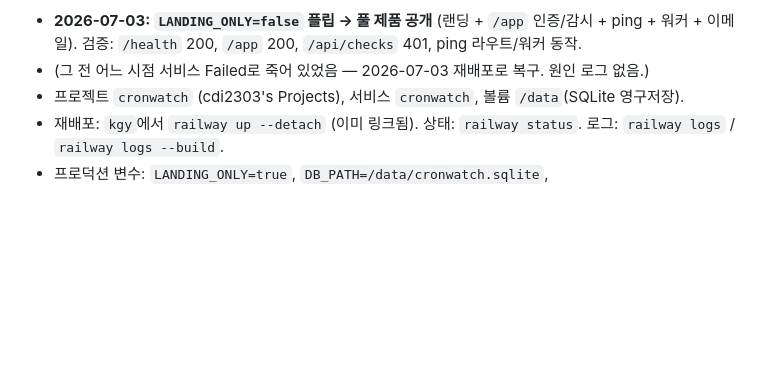
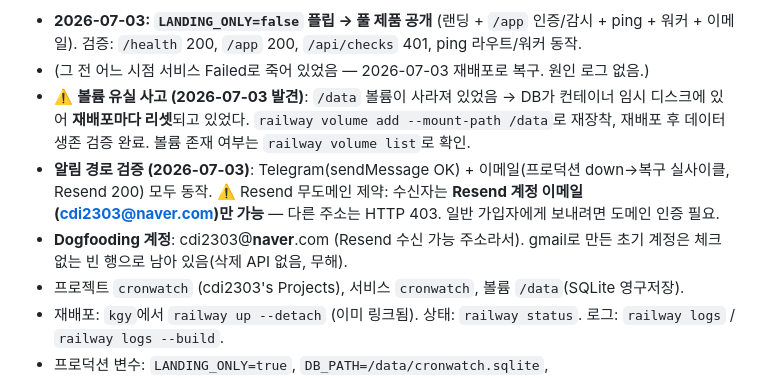
Before and after one commit to cdi2303/kgy, a Markdown page: CLAUDE.md, the part around the change. Rendered like a GitHub page; blank space fills up the shorter version.

Commit message:
Docs: volume-loss incident + alert path verification notes
Co-Authored-By: Claude Fable 5 <noreply@anthropic.com>

```diff
--- a/CLAUDE.md
+++ b/CLAUDE.md
@@ -96,6 +96,9 @@ npm run smoke      # E2E 검증 (격리 DB, 빠른 워커). "SMOKE PASS ✅" 떠
 **배포됨:** Railway 라이브 → **https://cronwatch-production.up.railway.app**
 - **2026-07-03: `LANDING_ONLY=false` 플립 → 풀 제품 공개** (랜딩 + `/app` 인증/감시 + ping + 워커 + 이메일). 검증: `/health` 200, `/app` 200, `/api/checks` 401, ping 라우트/워커 동작.
 - (그 전 어느 시점 서비스 Failed로 죽어 있었음 — 2026-07-03 재배포로 복구. 원인 로그 없음.)
+- ⚠️ **볼륨 유실 사고 (2026-07-03 발견)**: `/data` 볼륨이 사라져 있었음 → DB가 컨테이너 임시 디스크에 있어 **재배포마다 리셋**되고 있었다. `railway volume add --mount-path /data`로 재장착, 재배포 후 데이터 생존 검증 완료. 볼륨 존재 여부는 `railway volume list`로 확인.
+- **알림 경로 검증 (2026-07-03)**: Telegram(sendMessage OK) + 이메일(프로덕션 down→복구 실사이클, Resend 200) 모두 동작. ⚠️ Resend 무도메인 제약: 수신자는 **Resend 계정 이메일(cdi2303@naver.com)만 가능** — 다른 주소는 HTTP 403. 일반 가입자에게 보내려면 도메인 인증 필요.
+- **Dogfooding 계정**: cdi2303@**naver**.com (Resend 수신 가능 주소라서). gmail로 만든 초기 계정은 체크 없는 빈 행으로 남아 있음(삭제 API 없음, 무해).
 - 프로젝트 `cronwatch` (cdi2303's Projects), 서비스 `cronwatch`, 볼륨 `/data`(SQLite 영구저장).
 - 재배포: `kgy`에서 `railway up --detach` (이미 링크됨). 상태: `railway status`. 로그: `railway logs` / `railway logs --build`.
 - 프로덕션 변수: `LANDING_ONLY=true`, `DB_PATH=/data/cronwatch.sqlite`, `NIXPACKS_NODE_VERSION=20`.
```
